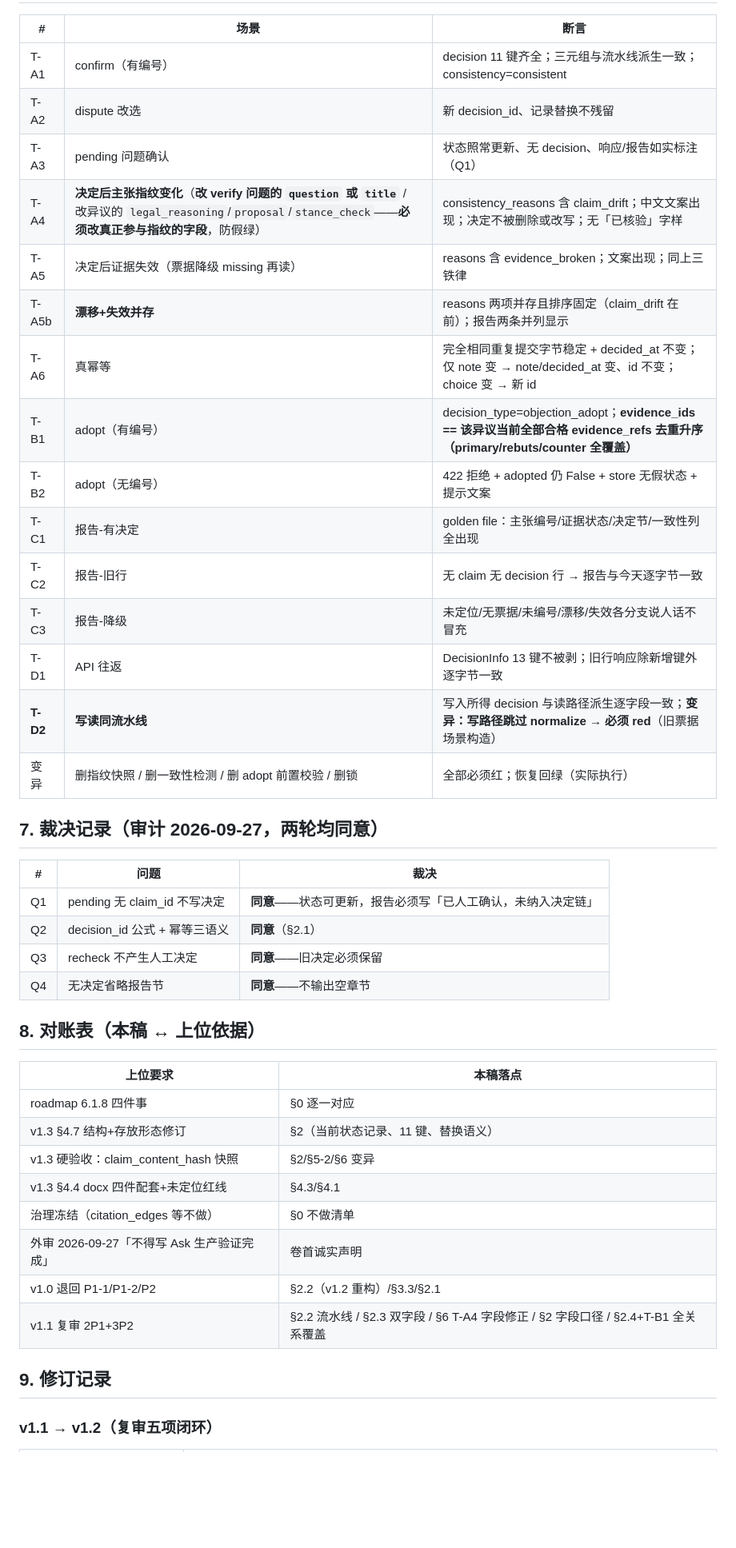
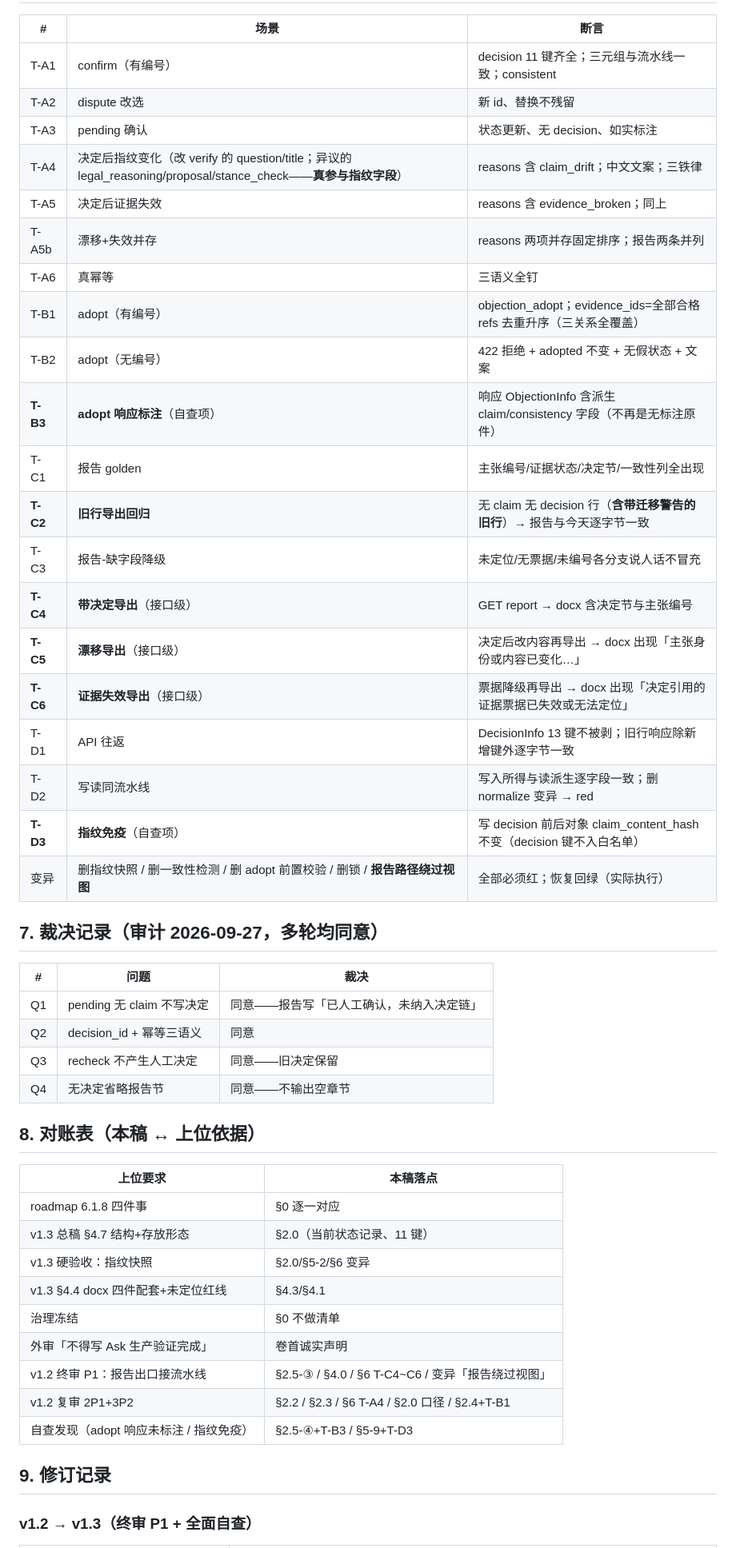
Before and after one commit to ARTHUR-BBU/Agent-T, a Markdown page: docs/evidence-batch2c-impl.md, the part around one of its changes. Shown at 80% size. GitHub-like rendering; blank space fills up the shorter version.

```diff
--- a/docs/evidence-batch2c-impl.md
+++ b/docs/evidence-batch2c-impl.md
@@ -180,45 +187,51 @@ pending 来源问题确认时：状态照常更新、不写 decision；**报告
 
 | # | 场景 | 断言 |
 |---|---|---|
-| T-A1 | confirm（有编号） | decision 11 键齐全；三元组与流水线派生一致；consistency=consistent |
-| T-A2 | dispute 改选 | 新 decision_id、记录替换不残留 |
-| T-A3 | pending 问题确认 | 状态照常更新、无 decision、响应/报告如实标注（Q1） |
-| T-A4 | **决定后主张指纹变化**（**改 verify 问题的 `question` 或 `title`** / 改异议的 `legal_reasoning`/`proposal`/`stance_check`——**必须改真正参与指纹的字段**，防假绿） | consistency_reasons 含 claim_drift；中文文案出现；决定不被删除或改写；无「已核验」字样 |
-| T-A5 | 决定后证据失效（票据降级 missing 再读） | reasons 含 evidence_broken；文案出现；同上三铁律 |
-| T-A5b | **漂移+失效并存** | reasons 两项并存且排序固定（claim_drift 在前）；报告两条并列显示 |
-| T-A6 | 真幂等 | 完全相同重复提交字节稳定 + decided_at 不变；仅 note 变 → note/decided_at 变、id 不变；choice 变 → 新 id |
-| T-B1 | adopt（有编号） | decision_type=objection_adopt；**evidence_ids == 该异议当前全部合格 evidence_refs 去重升序（primary/rebuts/counter 全覆盖）** |
-| T-B2 | adopt（无编号） | 422 拒绝 + adopted 仍 False + store 无假状态 + 提示文案 |
-| T-C1 | 报告-有决定 | golden file：主张编号/证据状态/决定节/一致性列全出现 |
-| T-C2 | 报告-旧行 | 无 claim 无 decision 行 → 报告与今天逐字节一致 |
-| T-C3 | 报告-降级 | 未定位/无票据/未编号/漂移/失效各分支说人话不冒充 |
+| T-A1 | confirm（有编号） | decision 11 键齐全；三元组与流水线一致；consistent |
+| T-A2 | dispute 改选 | 新 id、替换不残留 |
+| T-A3 | pending 确认 | 状态更新、无 decision、如实标注 |
+| T-A4 | 决定后指纹变化（改 verify 的 question/title；异议的 legal_reasoning/proposal/stance_check——**真参与指纹字段**） | reasons 含 claim_drift；中文文案；三铁律 |
+| T-A5 | 决定后证据失效 | reasons 含 evidence_broken；同上 |
+| T-A5b | 漂移+失效并存 | reasons 两项并存固定排序；报告两条并列 |
+| T-A6 | 真幂等 | 三语义全钉 |
+| T-B1 | adopt（有编号） | objection_adopt；evidence_ids=全部合格 refs 去重升序（三关系全覆盖） |
+| T-B2 | adopt（无编号） | 422 拒绝 + adopted 不变 + 无假状态 + 文案 |
+| **T-B3** | **adopt 响应标注**（自查项） | 响应 ObjectionInfo 含派生 claim/consistency 字段（不再是无标注原件） |
+| T-C1 | 报告 golden | 主张编号/证据状态/决定节/一致性列全出现 |
+| **T-C2** | **旧行导出回归** | 无 claim 无 decision 行（**含带迁移警告的旧行**）→ 报告与今天逐字节一致 |
+| T-C3 | 报告-缺字段降级 | 未定位/无票据/未编号各分支说人话不冒充 |
+| **T-C4** | **带决定导出**（接口级） | GET report → docx 含决定节与主张编号 |
+| **T-C5** | **漂移导出**（接口级） | 决定后改内容再导出 → docx 出现「主张身份或内容已变化…」 |
+| **T-C6** | **证据失效导出**（接口级） | 票据降级再导出 → docx 出现「决定引用的证据票据已失效或无法定位」 |
 | T-D1 | API 往返 | DecisionInfo 13 键不被剥；旧行响应除新增键外逐字节一致 |
-| **T-D2** | **写读同流水线** | 写入所得 decision 与读路径派生逐字段一致；**变异：写路径跳过 normalize → 必须 red**（旧票据场景构造） |
-| 变异 | 删指纹快照 / 删一致性检测 / 删 adopt 前置校验 / 删锁 | 全部必须红；恢复回绿（实际执行） |
+| T-D2 | 写读同流水线 | 写入所得与读派生逐字段一致；删 normalize 变异 → red |
+| **T-D3** | **指纹免疫**（自查项） | 写 decision 前后对象 claim_content_hash 不变（decision 键不入白名单） |
+| 变异 | 删指纹快照 / 删一致性检测 / 删 adopt 前置校验 / 删锁 / **报告路径绕过视图** | 全部必须红；恢复回绿（实际执行） |
 
-## 7. 裁决记录（审计 2026-09-27，两轮均同意）
+## 7. 裁决记录（审计 2026-09-27，多轮均同意）
 
 | # | 问题 | 裁决 |
 |---|---|---|
-| Q1 | pending 无 claim_id 不写决定 | **同意**——状态可更新，报告必须写「已人工确认，未纳入决定链」 |
-| Q2 | decision_id 公式 + 幂等三语义 | **同意**（§2.1） |
-| Q3 | recheck 不产生人工决定 | **同意**——旧决定必须保留 |
-| Q4 | 无决定省略报告节 | **同意**——不输出空章节 |
+| Q1 | pending 无 claim 不写决定 | 同意——报告写「已人工确认，未纳入决定链」 |
+| Q2 | decision_id + 幂等三语义 | 同意 |
+| Q3 | recheck 不产生人工决定 | 同意——旧决定保留 |
+| Q4 | 无决定省略报告节 | 同意——不输出空章节 |
 
 ## 8. 对账表（本稿 ↔ 上位依据）
 
 | 上位要求 | 本稿落点 |
 |---|---|
 | roadmap 6.1.8 四件事 | §0 逐一对应 |
-| v1.3 §4.7 结构+存放形态修订 | §2（当前状态记录、11 键、替换语义） |
-| v1.3 硬验收：claim_content_hash 快照 | §2/§5-2/§6 变异 |
+| v1.3 总稿 §4.7 结构+存放形态 | §2.0（当前状态记录、11 键） |
+| v1.3 硬验收：指纹快照 | §2.0/§5-2/§6 变异 |
 | v1.3 §4.4 docx 四件配套+未定位红线 | §4.3/§4.1 |
-| 治理冻结（citation_edges 等不做） | §0 不做清单 |
-| 外审 2026-09-27「不得写 Ask 生产验证完成」 | 卷首诚实声明 |
-| v1.0 退回 P1-1/P1-2/P2 | §2.2（v1.2 重构）/§3.3/§2.1 |
-| v1.1 复审 2P1+3P2 | §2.2 流水线 / §2.3 双字段 / §6 T-A4 字段修正 / §2 字段口径 / §2.4+T-B1 全关系覆盖 |
+| 治理冻结 | §0 不做清单 |
+| 外审「不得写 Ask 生产验证完成」 | 卷首诚实声明 |
+| v1.2 终审 P1：报告出口接流水线 | §2.5-③ / §4.0 / §6 T-C4~C6 / 变异「报告绕过视图」 |
+| v1.2 复审 2P1+3P2 | §2.2 / §2.3 / §6 T-A4 / §2.0 口径 / §2.4+T-B1 |
+| 自查发现（adopt 响应未标注 / 指纹免疫） | §2.5-④+T-B3 / §5-9+T-D3 |
 
 ## 9. 修订记录
 
-### v1.1 → v1.2（复审五项闭环）
+### v1.2 → v1.3（终审 P1 + 全面自查）
 
```
Also changed, not shown: other parts of docs/evidence-batch2c-impl.md (+109 -103 lines).
